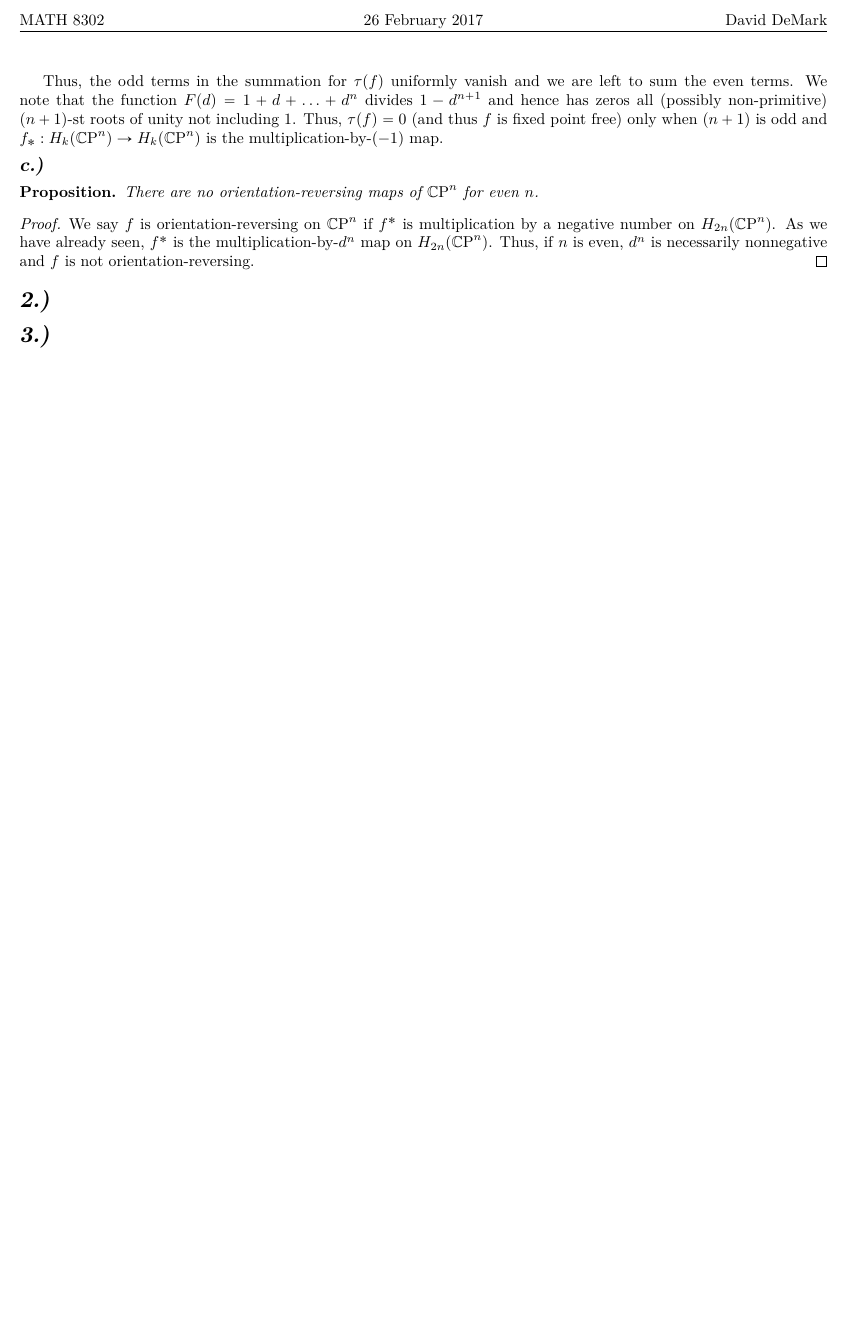
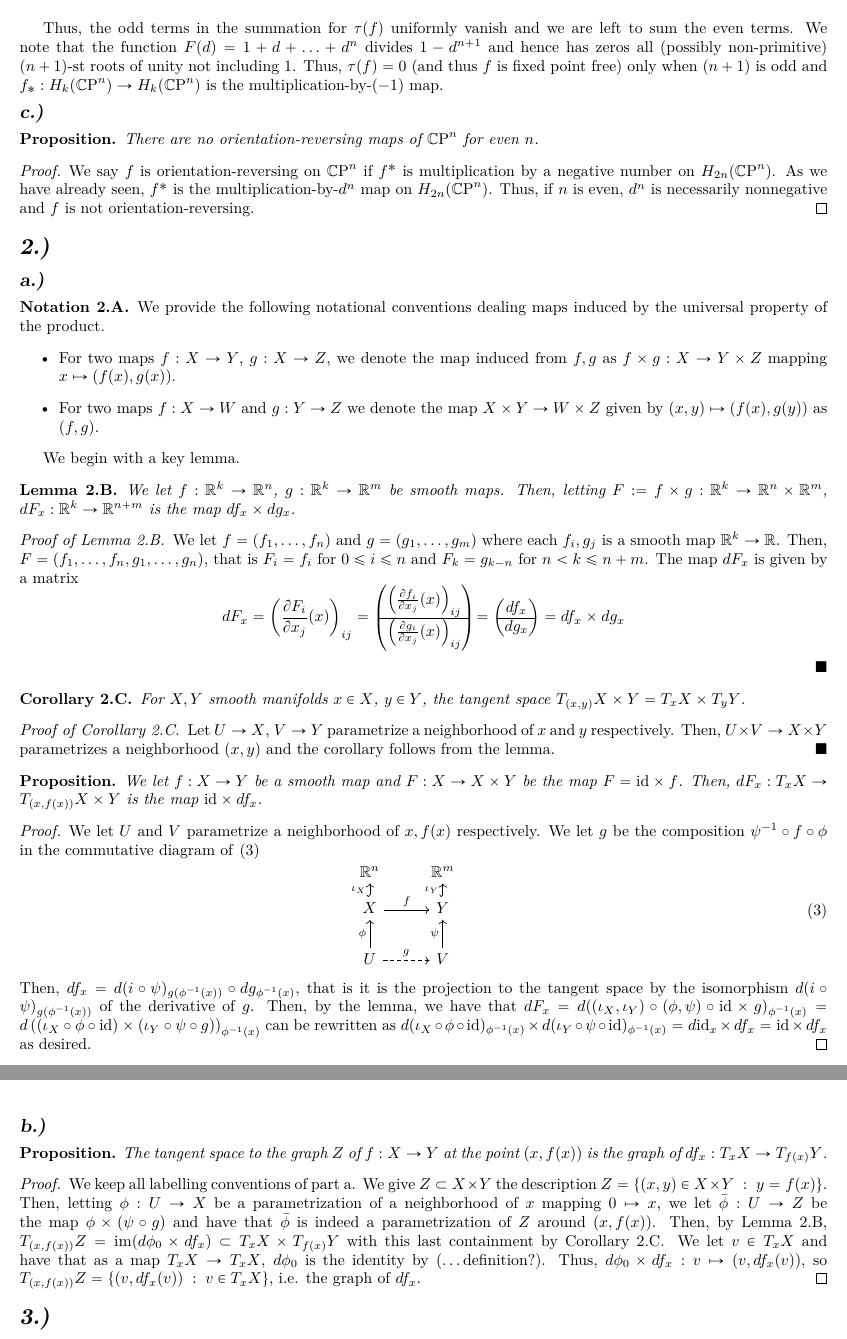
Before and after one commit to demarkd/8302hw2, a LaTeX problem sheet (hw2.tex): part of page 2 of 2 before the commit and two parts of pages 2 and 3 of 3 after it, the two joined at a grey line, cut at the place of the change, the shorter picture padded with empty space. Compiled offline with pdfLaTeX.

Commit message:
Committed by TeXstudio

```diff
--- a/hw2.tex
+++ b/hw2.tex
@@ -279,7 +279,59 @@ Thus, the odd terms in the summation for $\tau(f)$ uniformly vanish and we are l
 \begin{proof}
 We say $f$ is orientation-reversing on $\CP^n$ if $f^*$ is multiplication by a negative number on $H_{2n}(\CP^n)$. As we have already seen, $f^*$ is the multiplication-by-$d^n$ map on $H_{2n}(\CP^n)$. Thus, if $n$ is even, $d^n$ is necessarily nonnegative and $f$ is not orientation-reversing.
 \end{proof}
-\prob{2}
+\prob{2}\prt{1}
+\begin{notation}
+ We provide the following notational conventions dealing maps induced by the universal property of the product.
+ \begin{itemize}
+ 	\item For two maps $f:X\to Y$, $g:X\to Z$, we denote the map induced from $f,g$ as $f\times g:X\to Y\times Z$ mapping $x\mapsto (f(x),g(x))$.
+ 	\item For two maps $f:X\to  W$ and $g:Y\to Z$ we denote the map $X\times Y\to W\times Z$ given by $(x,y)\mapsto (f(x),g(y))$ as $(f,g)$.
+ \end{itemize}
+\end{notation}
+We begin with a key lemma.
+\begin{lemma}\label{2alem}
+	We let $f:\RR^k\to \RR^n$, $g:\RR^k\to \RR^m$ be smooth maps. Then, letting $F:=f\times g:\RR^k\to \RR^{n}\times \RR^m$, $dF_x:\RR^k\to \RR^{n+m}$ is the map $df_x\times dg_x$.
+\end{lemma}\begin{subproof}[Proof of Lemma \ref{2alem}]
+We let $f=(f_1,\ldots,f_n)$ and $g=(g_1,\dots,g_m)$ where each $f_i,g_j$ is a smooth map $\RR^k\to \RR$. Then, $F=(f_1,\ldots,f_n,g_1,\dots,g_n)$, that is $F_i=f_i$ for $0\leq i\leq n$ and $F_k=g_{k-n}$ for $n<k\leq n+m$. The map $dF_x$ is given by a matrix \begin{equation*}dF_x=
+\left(\pydx{F_i}{x_j}(x)\right)_{ij}=\begin{pmatrix}
+\left(\pydx{f_i}{x_j}(x)\right)_{ij}\\\hline
+\left(\pydx{g_i}{x_j}(x)\right)_{ij}
+\end{pmatrix}=\begin{pmatrix}df_x
+\\\hline
+dg_x
+\end{pmatrix}=df_x\times dg_x
+\end{equation*}
+\end{subproof}
+\begin{corollary}\label{Cor:tsprod}
+	For $X,Y$ smooth manifolds $x\in X$, $y\in Y$, the tangent space $T_{(x,y)}X\times Y=T_xX\times T_yY$.
+\end{corollary}
+\begin{subproof}[Proof of Corollary \ref{Cor:tsprod}]
+Let $U\to X$, $V\to Y$ parametrize a neighborhood of $x$ and $y$ respectively. Then, $U\times V\to X\times Y$ parametrizes a neighborhood $(x,y)$ and the corollary follows from the lemma.
+\end{subproof}
+
+\begin{proposition*}
+We let $f:X\to Y$ be a smooth map and $F:X\to X\times Y$ be the map $F=\id\times f$. Then, $dF_x:T_xX\to T_{(x,f(x))}X\times Y$ is the map $\id\times df_x$.
+\end{proposition*}
+\begin{proof}
+We let $U$ and $V$ parametrize a neighborhood of $x,f(x)$ respectively. We let $g$ be the composition $\psi^{-1}\circ f\circ \phi$ in the commutative diagram of \eqref{indg2a}
+\begin{equation}
+	\label{indg2a}
+	\begin{tikzcd}[row sep=small]
+	\RR^n&\RR^m\\
+	X\arrow[r,"f"]\arrow[u,"\iota_X",hookrightarrow]&Y\arrow[u,"\iota_Y",hookrightarrow]\\&&\\
+	U\arrow[uu,"\phi"]\arrow[r,"g",dashrightarrow]&V\arrow[uu,"\psi"]
+	\end{tikzcd}
+\end{equation}
+Then, $df_x=d(i\circ \psi)_{g(\phi^{-1}(x))}\circ dg_{\phi^{-1}(x)}$, that is it is the projection to the tangent space by the isomorphism $d(i\circ \psi)_{g(\phi^{-1}(x))}$ of the derivative of $g$.  Then, by the lemma, we have that $dF_x=d((\iota_X,\iota_Y)\circ (\phi,\psi)\circ \id\times g)_{\phi^{-1}(x)}=d\left((\iota_X\circ \phi\circ \id)\times(\iota_Y\circ \psi\circ g)\right)_{\phi^{-1}(x)}$ can be rewritten as $d(\iota_X\circ \phi\circ \id)_{\phi^{-1}(x)}
+\times d(\iota_Y\circ \psi\circ \id)_{\phi^{-1}(x)}=d\id_x\times df_x=\id\times df_x$ as desired.
+\end{proof}
+
+\prt{2}
+\begin{proposition*}
+	The tangent space to the graph $Z$ of $f:X\to Y$ at the point $(x,f(x))$ is the graph of $df_x:T_xX\to T_{f(x)}Y$.
+\end{proposition*}
+\begin{proof}
+	We keep all labelling conventions of part a. We give $Z\subset X\times Y$ the description $Z=\{(x,y)\in X\times Y\;:\;y=f(x)\}$. Then, letting $\phi:U\to X$ be a parametrization of a neighborhood of $x$ mapping $0\mapsto x$, we let $\bar\phi:U\to Z$ be the map $\phi\times (\psi\circ g)$ and have that $\bar\phi$ is indeed a parametrization of $Z$ around $(x,f(x))$. Then, by Lemma \ref{2alem}, $T_{(x,f(x))}Z=\im (d\phi_0\times df_x)\subset T_xX\times T_{f(x)}Y$ with this last containment by Corollary \ref{Cor:tsprod}. We let $v\in T_xX$ and have that as a map $T_xX\to T_xX$, $d\phi_0$ is the identity by (\dots definition?).  Thus, $d\phi_0\times df_x:v\mapsto (v,df_x(v))$, so $T_{(x,f(x))}Z=\{(v,df_x(v))\;:\; v\in T_xX\}$, i.e. the graph of $df_x$.
+\end{proof}
 \prob{3}
 \begin{proposition*}
 	We let $p:\RR^k\to \RR$ be a homogeneous degree-$m$ polynomial, and $V_a=p^{-1}(a)$ where $0\neq a\in \RR$. Then, $V_a$ is a submanifold of $\RR^k$ of dimension $k-1$ and for $a\neq b$ with $ab>0$, $V_a$ and $V_b$ are diffeomorphic.
```
